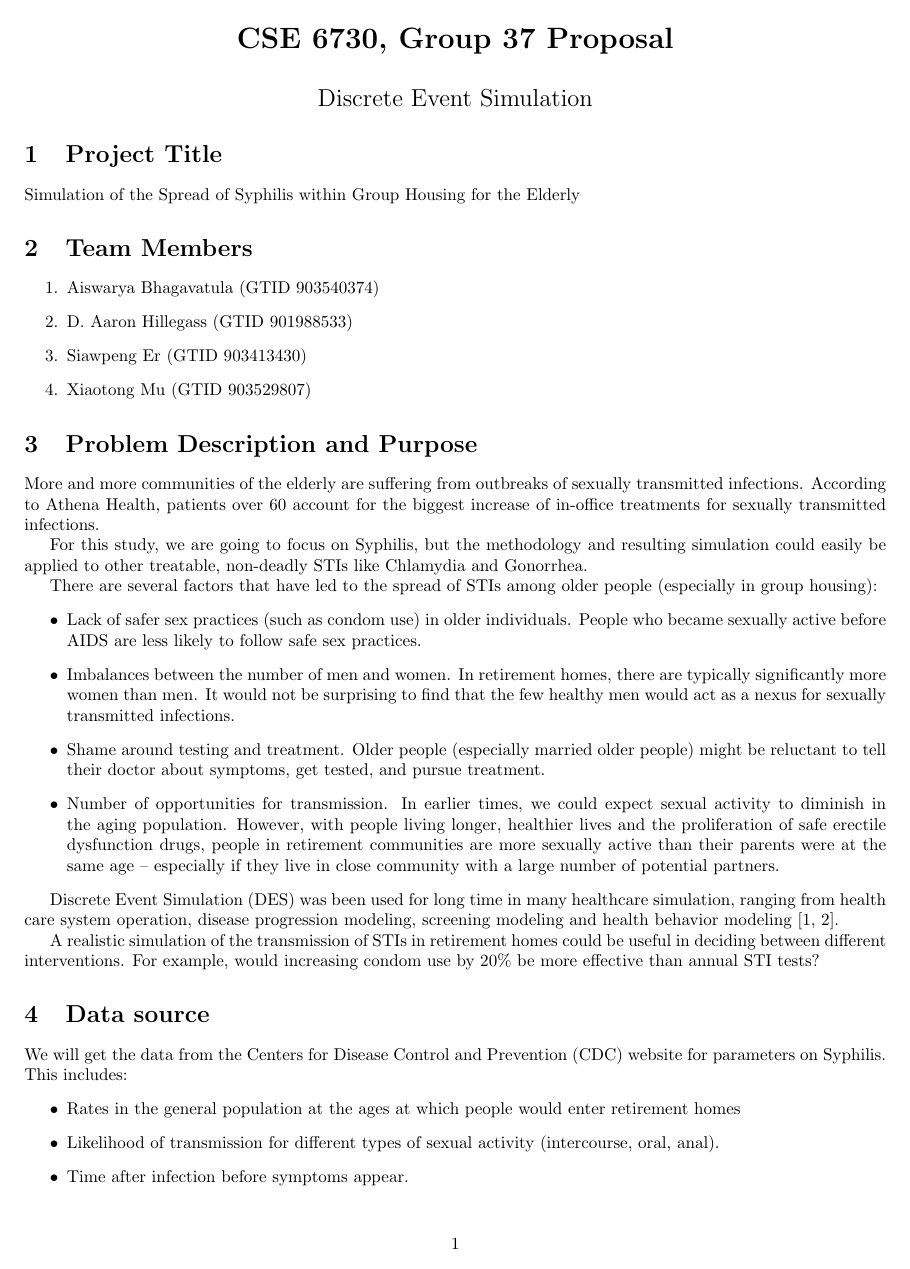
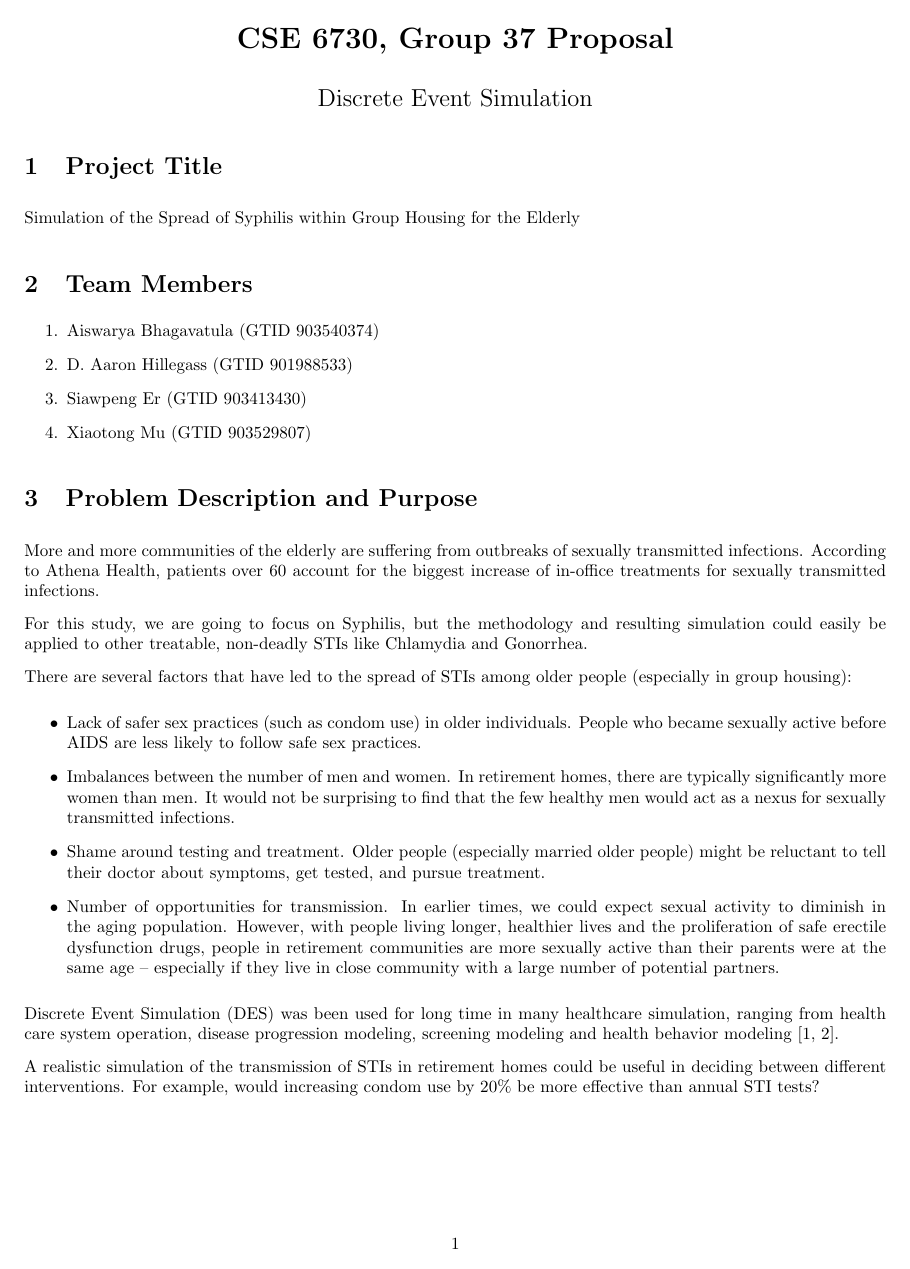
Before and after one commit to hillegass/discrete-simulation, a LaTeX document (Documentation/Proposal.tex): page 1 of 3. Compiled offline with pdfLaTeX.

Commit message:
Put some space between paragraphs

```diff
--- a/Documentation/Proposal.tex
+++ b/Documentation/Proposal.tex
@@ -1,6 +1,10 @@
 \documentclass{article}
 \usepackage[utf8]{inputenc}
+
 \usepackage[margin=0.75in]{geometry}
+
+\setlength{\parskip}{0.7em}
+\setlength{\parindent}{0em}
 
 \begin{document}
 	\begin{center}
```
Also changed, not shown: Documentation/Proposal.pdf.
